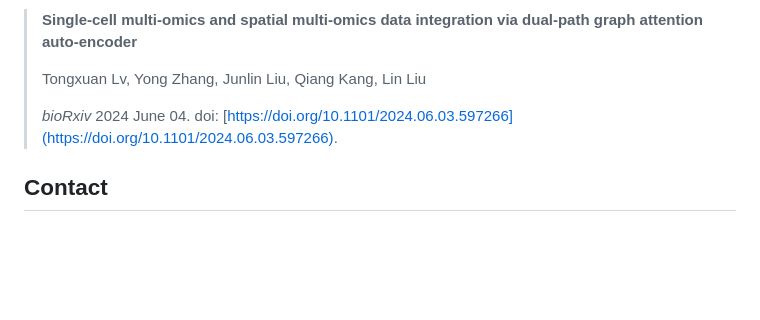
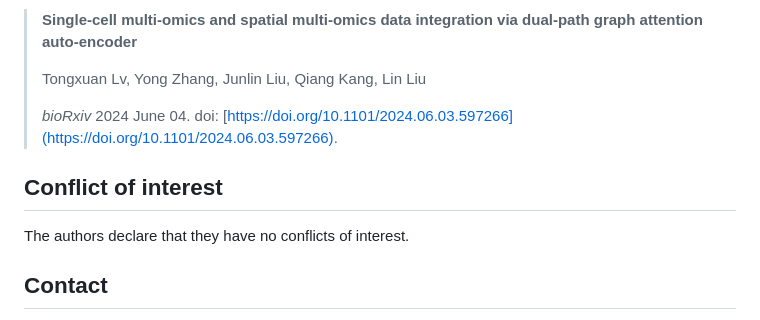
Before and after one commit to Lv-BioInfo/SSGATE, a Markdown page: README.md, the part around the change. Rendered like a GitHub page; blank space fills up the shorter version.

```diff
--- a/README.md
+++ b/README.md
@@ -194,6 +194,9 @@ If you use `SSGATE` in your work, please cite it.
 > _bioRxiv_ 2024 June 04. doi: [https://doi.org/10.1101/2024.06.03.597266](https://doi.org/10.1101/2024.06.03.597266).
 
 
+## Conflict of interest
+The authors declare that they have no conflicts of interest.
+
 ## Contact
 Any questions or suggestions on SSGATE are welcomed! Please report it on issues,
 or contact Lin Liu (liulin4@genomics.cn).
```
